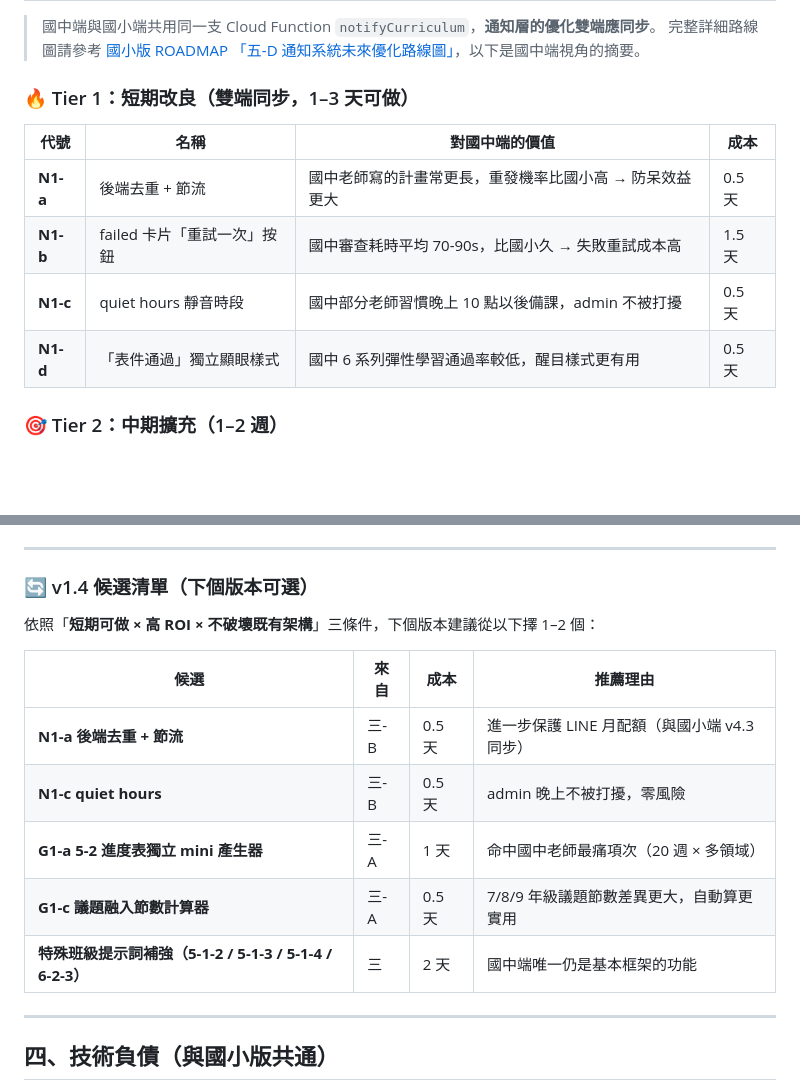
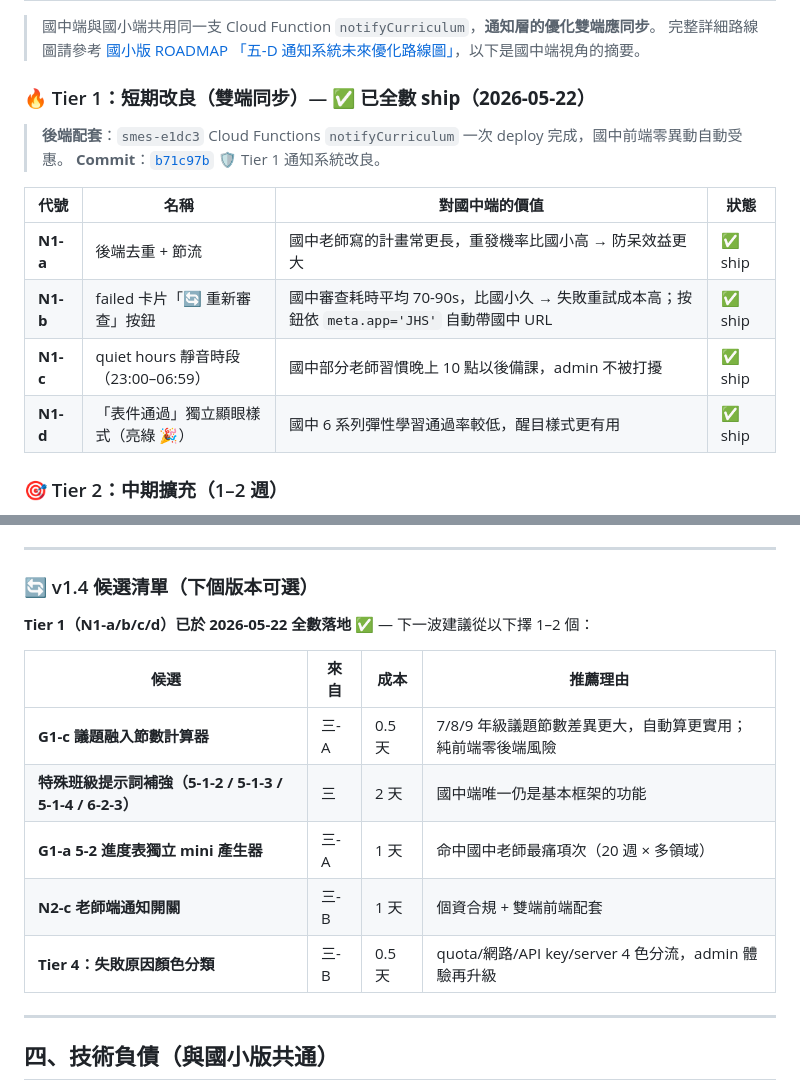
Before and after one commit to cagoooo/JHScurriculum, a Markdown page: ROADMAP.md, 2 parts joined by grey strips. Rendered like a GitHub page; blank space fills up the shorter version.

Commit message:
📋 ROADMAP: Tier 1 (N1-a/b/c/d) 雙端同步 ship 落地
純後端改良 (smes-e1dc3 notifyCurriculum),國中前端零異動自動受惠:
- N1-a 去重節流 (60s) ✅
- N1-b failed「🔄 重新審查」按鈕 (依 meta.app='JHS' 帶國中 URL) ✅
- N1-c quiet hours (23:00-06:59) ✅
- N1-d「表件通過」獨立綠色 🎉 樣式 ✅

後端 commit: cagoooo/staff@b71c97b
與國小端 commit cagoooo/curriculum@7b98272 同步

更新三-B Tier 1 表格狀態為「ship」+ 重整 v1.4 候選清單

Co-Authored-By: Claude Opus 4.7 (1M context) <noreply@anthropic.com>

```diff
--- a/ROADMAP.md
+++ b/ROADMAP.md
@@ -329,14 +329,17 @@
 > 國中端與國小端共用同一支 Cloud Function `notifyCurriculum`，**通知層的優化雙端應同步**。
 > 完整詳細路線圖請參考 [國小版 ROADMAP 「五-D 通知系統未來優化路線圖」](https://github.com/cagoooo/curriculum/blob/main/ROADMAP.md#五-d通知系統未來優化路線圖v422-之後)，以下是國中端視角的摘要。
 
-### 🔥 Tier 1：短期改良（雙端同步，1–3 天可做）
+### 🔥 Tier 1：短期改良（雙端同步）— **✅ 已全數 ship（2026-05-22）**
 
-| 代號 | 名稱 | 對國中端的價值 | 成本 |
+> **後端配套**：`smes-e1dc3` Cloud Functions `notifyCurriculum` 一次 deploy 完成，國中前端零異動自動受惠。
+> **Commit**：[`b71c97b`](https://github.com/cagoooo/staff/commit/b71c97b) 🛡️ Tier 1 通知系統改良。
+
+| 代號 | 名稱 | 對國中端的價值 | 狀態 |
 |---|---|---|---|
-| **N1-a** | 後端去重 + 節流 | 國中老師寫的計畫常更長，重發機率比國小高 → 防呆效益更大 | 0.5 天 |
-| **N1-b** | failed 卡片「重試一次」按鈕 | 國中審查耗時平均 70-90s，比國小久 → 失敗重試成本高 | 1.5 天 |
-| **N1-c** | quiet hours 靜音時段 | 國中部分老師習慣晚上 10 點以後備課，admin 不被打擾 | 0.5 天 |
-| **N1-d** | 「表件通過」獨立顯眼樣式 | 國中 6 系列彈性學習通過率較低，醒目樣式更有用 | 0.5 天 |
+| **N1-a** | 後端去重 + 節流 | 國中老師寫的計畫常更長，重發機率比國小高 → 防呆效益更大 | ✅ ship |
+| **N1-b** | failed 卡片「🔄 重新審查」按鈕 | 國中審查耗時平均 70-90s，比國小久 → 失敗重試成本高；按鈕依 `meta.app='JHS'` 自動帶國中 URL | ✅ ship |
+| **N1-c** | quiet hours 靜音時段（23:00–06:59）| 國中部分老師習慣晚上 10 點以後備課，admin 不被打擾 | ✅ ship |
+| **N1-d** | 「表件通過」獨立顯眼樣式（亮綠 🎉） | 國中 6 系列彈性學習通過率較低，醒目樣式更有用 | ✅ ship |
 
 ### 🎯 Tier 2：中期擴充（1–2 週）
 
@@ -362,15 +365,15 @@
 
 ### 🔄 v1.4 候選清單（下個版本可選）
 
-依照「**短期可做 × 高 ROI × 不破壞既有架構**」三條件，下個版本建議從以下擇 1–2 個：
+**Tier 1（N1-a/b/c/d）已於 2026-05-22 全數落地** ✅ — 下一波建議從以下擇 1–2 個：
 
 | 候選 | 來自 | 成本 | 推薦理由 |
 |---|---|---|---|
-| **N1-a 後端去重 + 節流** | 三-B | 0.5 天 | 進一步保護 LINE 月配額（與國小端 v4.3 同步） |
-| **N1-c quiet hours** | 三-B | 0.5 天 | admin 晚上不被打擾，零風險 |
+| **G1-c 議題融入節數計算器** | 三-A | 0.5 天 | 7/8/9 年級議題節數差異更大，自動算更實用；純前端零後端風險 |
+| **特殊班級提示詞補強（5-1-2 / 5-1-3 / 5-1-4 / 6-2-3）** | 三 | 2 天 | 國中端唯一仍是基本框架的功能 |
 | **G1-a 5-2 進度表獨立 mini 產生器** | 三-A | 1 天 | 命中國中老師最痛項次（20 週 × 多領域） |
-| **G1-c 議題融入節數計算器** | 三-A | 0.5 天 | 7/8/9 年級議題節數差異更大，自動算更實用 |
-| **特殊班級提示詞補強（5-1-2 / 5-1-3 / 5-1-4 / 6-2-3）** | 三 | 2 天 | 國中端唯一仍是基本框架的功能 |
+| **N2-c 老師端通知開關** | 三-B | 1 天 | 個資合規 + 雙端前端配套 |
+| **Tier 4：失敗原因顏色分類** | 三-B | 0.5 天 | quota/網路/API key/server 4 色分流，admin 體驗再升級 |
 
 ---
 
```
